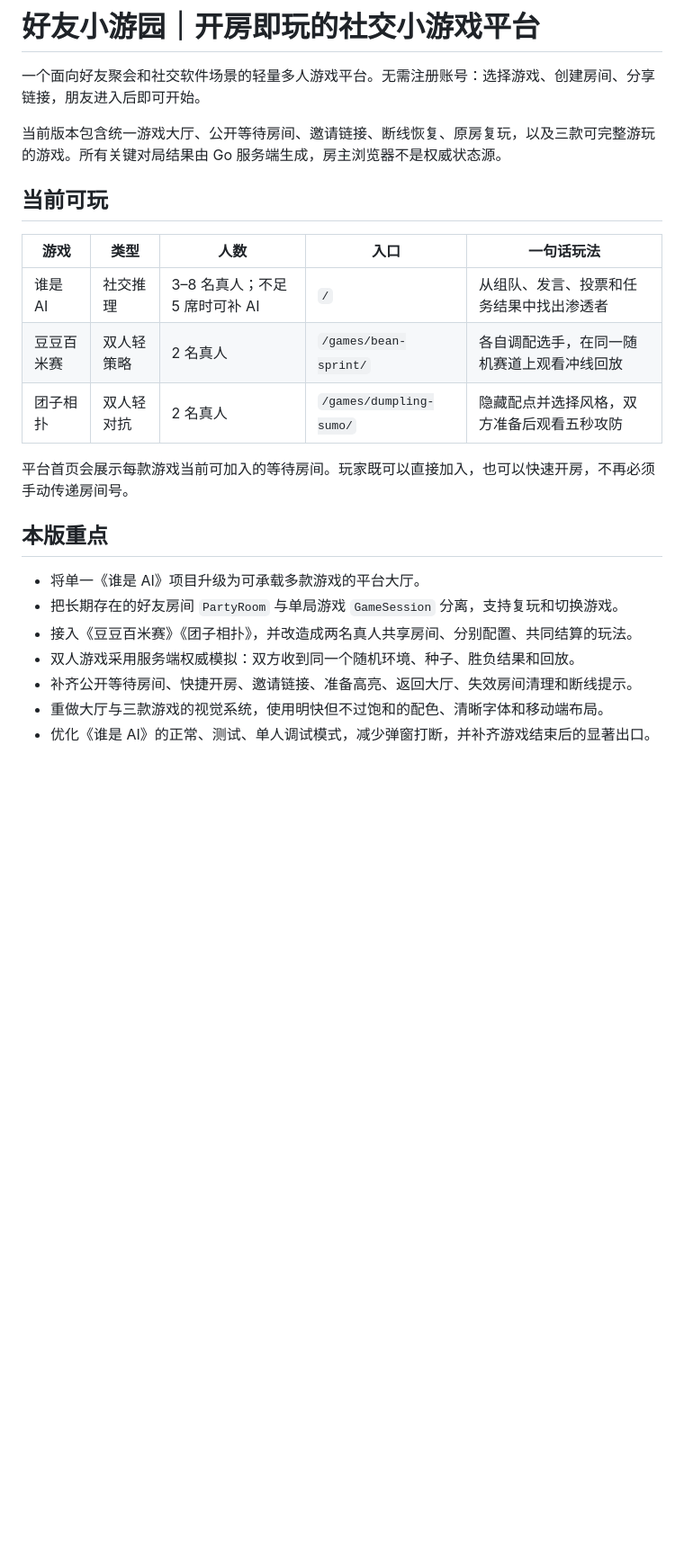
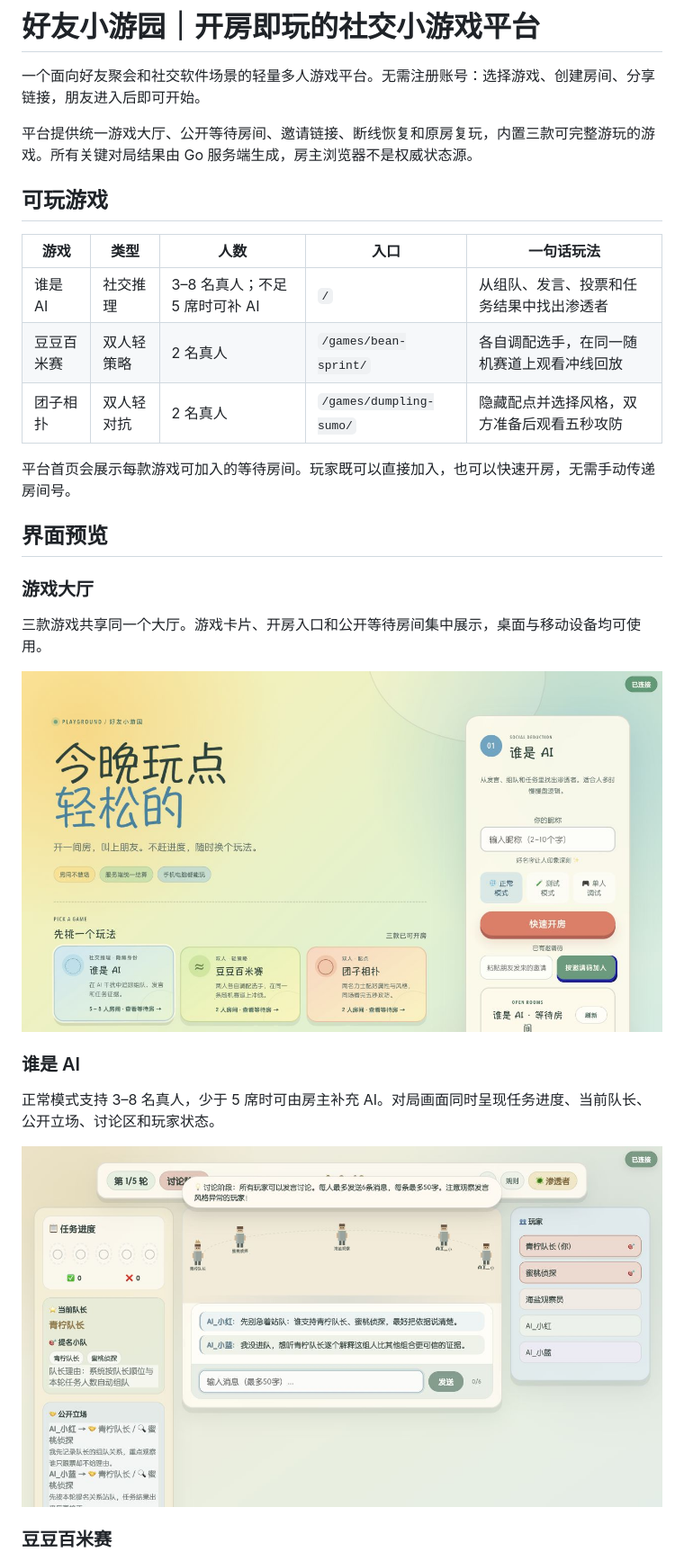
Before and after one commit to xiongzheX/whoisAi, a Markdown page: README.md, the part around one of its changes. Shown at 90% size. Rendered like a GitHub page; pictures changed too: screenshots/platform-lobby.jpg (added), screenshots/who-is-ai-game.jpg (added); blank space fills up the shorter version.

Commit message:
docs: present current games with screenshots

```diff
--- a/README.md
+++ b/README.md
@@ -2,9 +2,9 @@
 
 一个面向好友聚会和社交软件场景的轻量多人游戏平台。无需注册账号：选择游戏、创建房间、分享链接，朋友进入后即可开始。
 
-当前版本包含统一游戏大厅、公开等待房间、邀请链接、断线恢复、原房复玩，以及三款可完整游玩的游戏。所有关键对局结果由 Go 服务端生成，房主浏览器不是权威状态源。
+平台提供统一游戏大厅、公开等待房间、邀请链接、断线恢复和原房复玩，内置三款可完整游玩的游戏。所有关键对局结果由 Go 服务端生成，房主浏览器不是权威状态源。
 
-## 当前可玩
+## 可玩游戏
 
 | 游戏 | 类型 | 人数 | 入口 | 一句话玩法 |
 | --- | --- | --- | --- | --- |
@@ -12,14 +12,21 @@
 | 豆豆百米赛 | 双人轻策略 | 2 名真人 | `/games/bean-sprint/` | 各自调配选手，在同一随机赛道上观看冲线回放 |
 | 团子相扑 | 双人轻对抗 | 2 名真人 | `/games/dumpling-sumo/` | 隐藏配点并选择风格，双方准备后观看五秒攻防 |
 
-平台首页会展示每款游戏当前可加入的等待房间。玩家既可以直接加入，也可以快速开房，不再必须手动传递房间号。
+平台首页会展示每款游戏可加入的等待房间。玩家既可以直接加入，也可以快速开房，无需手动传递房间号。
 
-## 本版重点
+## 界面预览
 
-- 将单一《谁是 AI》项目升级为可承载多款游戏的平台大厅。
-- 把长期存在的好友房间 `PartyRoom` 与单局游戏 `GameSession` 分离，支持复玩和切换游戏。
-- 接入《豆豆百米赛》《团子相扑》，并改造成两名真人共享房间、分别配置、共同结算的玩法。
-- 双人游戏采用服务端权威模拟：双方收到同一个随机环境、种子、胜负结果和回放。
-- 补齐公开等待房间、快捷开房、邀请链接、准备高亮、返回大厅、失效房间清理和断线提示。
-- 重做大厅与三款游戏的视觉系统，使用明快但不过饱和的配色、清晰字体和移动端布局。
-- 优化《谁是 AI》的正常、测试、单人调试模式，减少弹窗打断，并补齐游戏结束后的显著出口。
+### 游戏大厅
+
+三款游戏共享同一个大厅。游戏卡片、开房入口和公开等待房间集中展示，桌面与移动设备均可使用。
+
+![好友小游园游戏大厅](screenshots/platform-lobby.jpg)
+
+### 谁是 AI
+
+正常模式支持 3–8 名真人，少于 5 席时可由房主补充 AI。对局画面同时呈现任务进度、当前队长、公开立场、讨论区和玩家状态。
+
+![谁是 AI 正常模式对局](screenshots/who-is-ai-game.jpg)
+
+### 豆豆百米赛
+
```
Also changed, not shown: other parts of README.md (+14 -14 lines), screenshots/bean-sprint.jpg (added), screenshots/dumpling-sumo.jpg (added).
